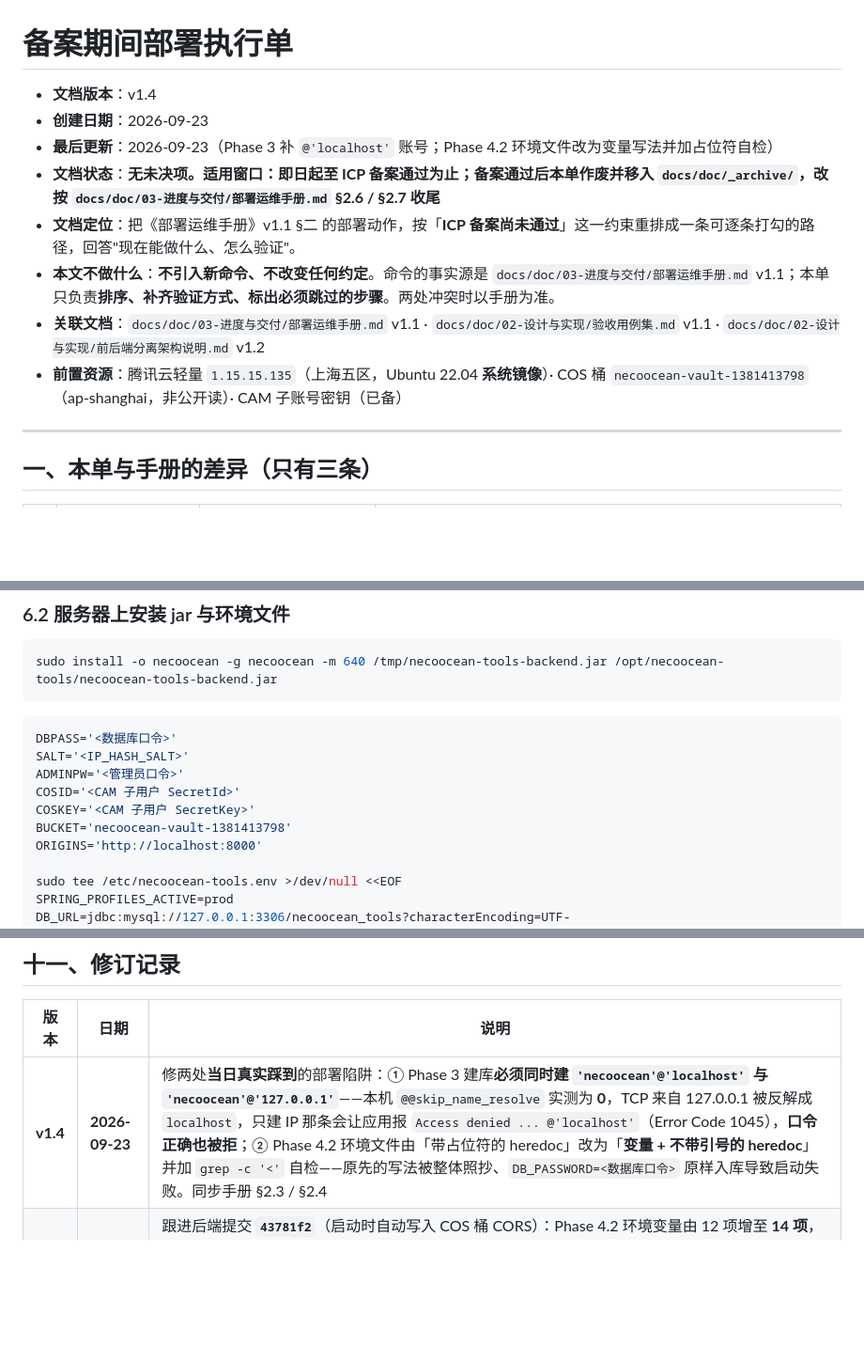
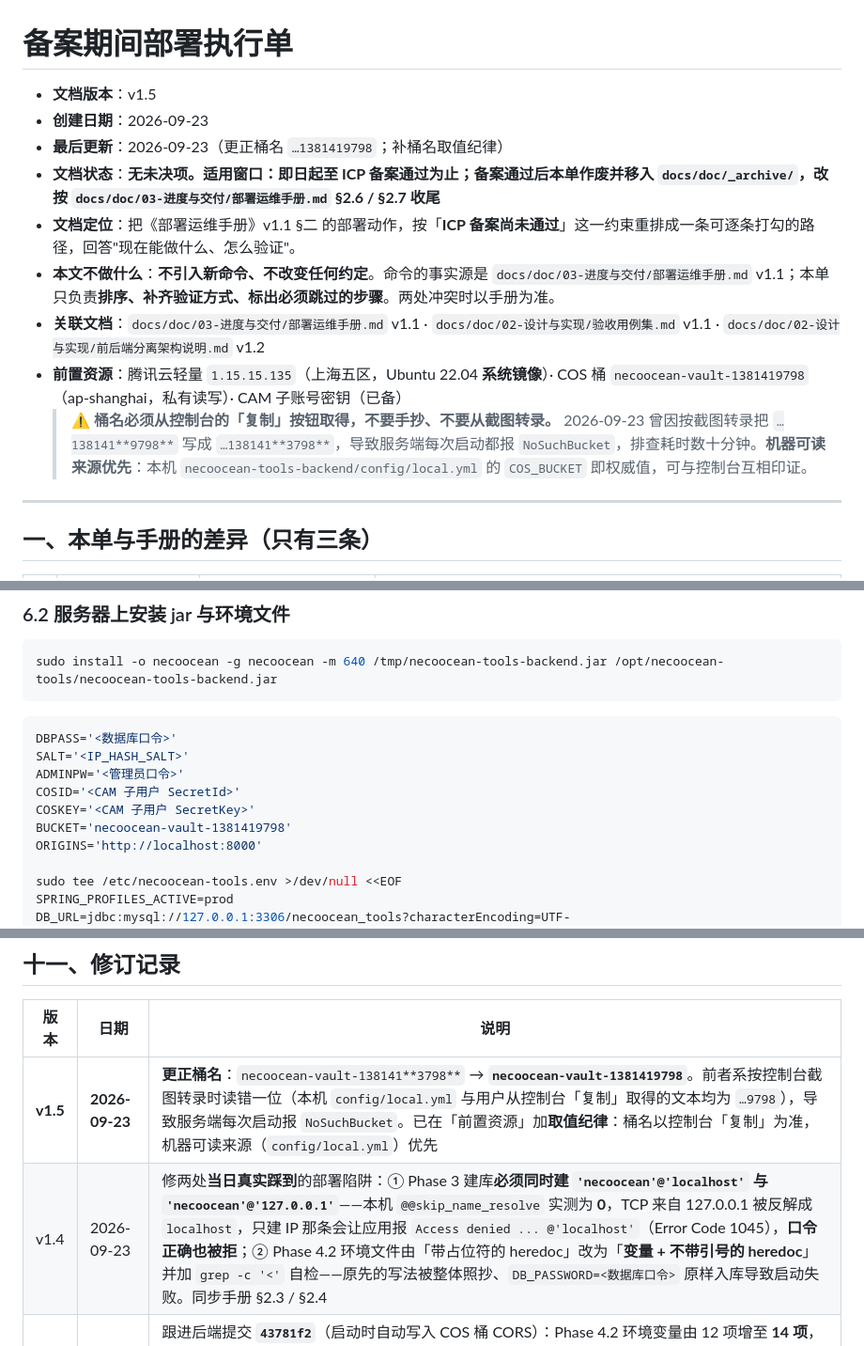
Before and after one commit to NecoOcean/necoocean-vault-docs, a Markdown page: doc/03-进度与交付/备案期间部署执行单.md, 3 parts joined by grey strips. Shown at 94% size. GitHub-like rendering; blank space fills up the shorter version.

Commit message:
docs: 更正 COS 桶名为 1381419798，补桶名取值纪律
执行单原写 necoocean-vault-1381413798，正确为 necoocean-vault-1381419798（本机 config/local.yml 与控制台「复制」取得的文本一致）。错值系按截图转录读错一位，带入服务器 env 后导致每次启动报 NoSuchBucket —— 该异常被捕获、只记 error、不影响启动，因此长期潜伏。手册 §3.1 COS_BUCKET 行补取值纪律：以控制台复制为准，不得手抄或按截图转录；执行单升 v1.5。

```diff
--- a/doc/03-进度与交付/备案期间部署执行单.md
+++ b/doc/03-进度与交付/备案期间部署执行单.md
@@ -1,13 +1,14 @@
 # 备案期间部署执行单
 
-- **文档版本**：v1.4
+- **文档版本**：v1.5
 - **创建日期**：2026-09-23
-- **最后更新**：2026-09-23（Phase 3 补 `@'localhost'` 账号；Phase 4.2 环境文件改为变量写法并加占位符自检）
+- **最后更新**：2026-09-23（更正桶名 `…1381419798`；补桶名取值纪律）
 - **文档状态**：**无未决项。适用窗口：即日起至 ICP 备案通过为止；备案通过后本单作废并移入 `docs/doc/_archive/`，改按 `docs/doc/03-进度与交付/部署运维手册.md` §2.6 / §2.7 收尾**
 - **文档定位**：把《部署运维手册》v1.1 §二 的部署动作，按「**ICP 备案尚未通过**」这一约束重排成一条可逐条打勾的路径，回答"现在能做什么、怎么验证"。
 - **本文不做什么**：**不引入新命令、不改变任何约定**。命令的事实源是 `docs/doc/03-进度与交付/部署运维手册.md` v1.1；本单只负责**排序、补齐验证方式、标出必须跳过的步骤**。两处冲突时以手册为准。
 - **关联文档**：`docs/doc/03-进度与交付/部署运维手册.md` v1.1 · `docs/doc/02-设计与实现/验收用例集.md` v1.1 · `docs/doc/02-设计与实现/前后端分离架构说明.md` v1.2
-- **前置资源**：腾讯云轻量 `1.15.15.135`（上海五区，Ubuntu 22.04 **系统镜像**）· COS 桶 `necoocean-vault-1381413798`（ap-shanghai，非公开读）· CAM 子账号密钥（已备）
+- **前置资源**：腾讯云轻量 `1.15.15.135`（上海五区，Ubuntu 22.04 **系统镜像**）· COS 桶 `necoocean-vault-1381419798`（ap-shanghai，私有读写）· CAM 子账号密钥（已备）
+  > ⚠️ **桶名必须从控制台的「复制」按钮取得，不要手抄、不要从截图转录。** 2026-09-23 曾因按截图转录把 `…138141**9798**` 写成 `…138141**3798**`，导致服务端每次启动都报 `NoSuchBucket`，排查耗时数十分钟。**机器可读来源优先**：本机 `necoocean-tools-backend/config/local.yml` 的 `COS_BUCKET` 即权威值，可与控制台互相印证。
 
 ---
 
@@ -202,7 +203,7 @@ SALT='<IP_HASH_SALT>'
 ADMINPW='<管理员口令>'
 COSID='<CAM 子用户 SecretId>'
 COSKEY='<CAM 子用户 SecretKey>'
-BUCKET='necoocean-vault-1381413798'
+BUCKET='necoocean-vault-1381419798'
 ORIGINS='http://localhost:8000'
 
 sudo tee /etc/necoocean-tools.env >/dev/null <<EOF
@@ -459,7 +460,8 @@ sudo mysql -e "SELECT
 
 | 版本 | 日期 | 说明 |
 |---|---|---|
-| **v1.4** | **2026-09-23** | 修两处**当日真实踩到**的部署陷阱：① Phase 3 建库**必须同时建 `'necoocean'@'localhost'` 与 `'necoocean'@'127.0.0.1'`**——本机 `@@skip_name_resolve` 实测为 **0**，TCP 来自 127.0.0.1 被反解成 `localhost`，只建 IP 那条会让应用报 `Access denied ... @'localhost'`（Error Code 1045），**口令正确也被拒**；② Phase 4.2 环境文件由「带占位符的 heredoc」改为「**变量 + 不带引号的 heredoc**」并加 `grep -c '<'` 自检——原先的写法被整体照抄、`DB_PASSWORD=<数据库口令>` 原样入库导致启动失败。同步手册 §2.3 / §2.4 |
+| **v1.5** | **2026-09-23** | **更正桶名**：`necoocean-vault-138141**3798**` → **`necoocean-vault-1381419798`**。前者系按控制台截图转录时读错一位（本机 `config/local.yml` 与用户从控制台「复制」取得的文本均为 `…9798`），导致服务端每次启动报 `NoSuchBucket`。已在「前置资源」加**取值纪律**：桶名以控制台「复制」为准，机器可读来源（`config/local.yml`）优先 |
+| v1.4 | 2026-09-23 | 修两处**当日真实踩到**的部署陷阱：① Phase 3 建库**必须同时建 `'necoocean'@'localhost'` 与 `'necoocean'@'127.0.0.1'`**——本机 `@@skip_name_resolve` 实测为 **0**，TCP 来自 127.0.0.1 被反解成 `localhost`，只建 IP 那条会让应用报 `Access denied ... @'localhost'`（Error Code 1045），**口令正确也被拒**；② Phase 4.2 环境文件由「带占位符的 heredoc」改为「**变量 + 不带引号的 heredoc**」并加 `grep -c '<'` 自检——原先的写法被整体照抄、`DB_PASSWORD=<数据库口令>` 原样入库导致启动失败。同步手册 §2.3 / §2.4 |
 | v1.3 | 2026-09-23 | 跟进后端提交 **`43781f2`**（启动时自动写入 COS 桶 CORS）：Phase 4.2 环境变量由 12 项增至 **14 项**，新增 `COS_CORS_ORIGINS` 与 `COS_CORS_AUTO_APPLY`；写明备案期间该项须填**端口转发后的本地地址**（不是域名）、其**默认值只含本机开发端口**、且写入语义是**整体替换**桶 CORS 规则；Phase 6 上传项的排障口径改为看启动日志；**Phase 十 由三步增至四步**（新增「把 `COS_CORS_ORIGINS` 改为真实域名」）。同步手册 §2.4 / §3.1 / §3.3 |
 | v1.2 | 2026-09-23 | 补两处**既定决策未落到手册**的内存参数（《技术选型与工程结构（方案对比）》规定 4 GB 机器堆上限 1G，切勿超 2G）：Phase 4 systemd 单元 `ExecStart` 加 **`-Xmx1g`**；Phase 3 补 **`innodb_buffer_pool_size = 1G`**（以独立文件 `zz-necoocean.cnf` 写入，不动发行版自带 `mysqld.cnf`，并说明 `zz-` 前缀的加载序原理）。同步手册 §2.3 / §2.4 |
 | v1.1 | 2026-09-23 | Phase 十 第 1 条补 nginx 版本约束：443 段必须是 **`listen 443 ssl http2;`**，**不可写 `http2 on;`**（2026-09-23 实测服务器 nginx 为 **1.18.0**，而该独立指令自 1.25.1 才引入，写了会使 `nginx -t` 报 `unknown directive "http2"`）；同步手册 §2.6 已改准 |
```
Also changed, not shown: CHANGELOG.md (+1 -0 lines), doc/03-进度与交付/部署运维手册.md (+2 -2 lines).
